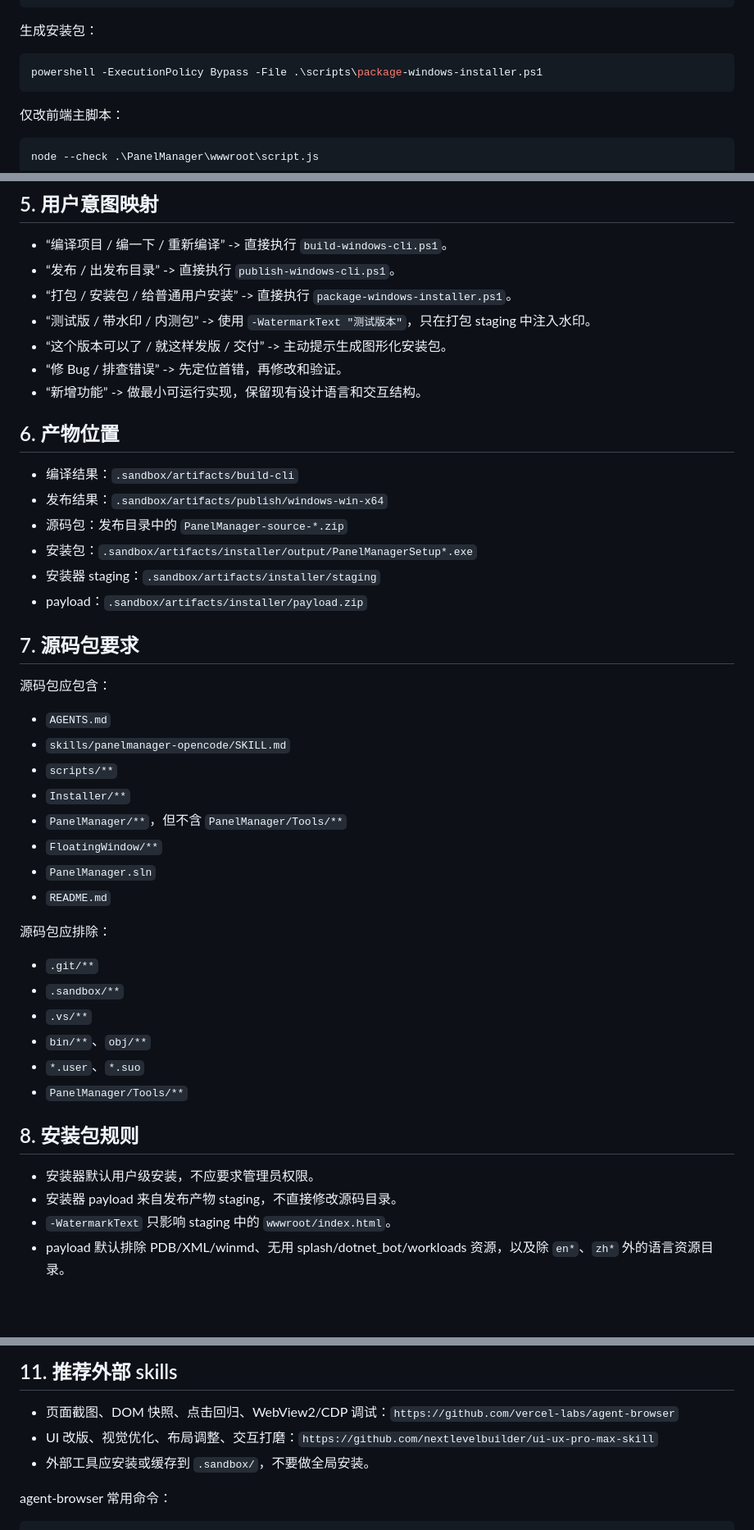
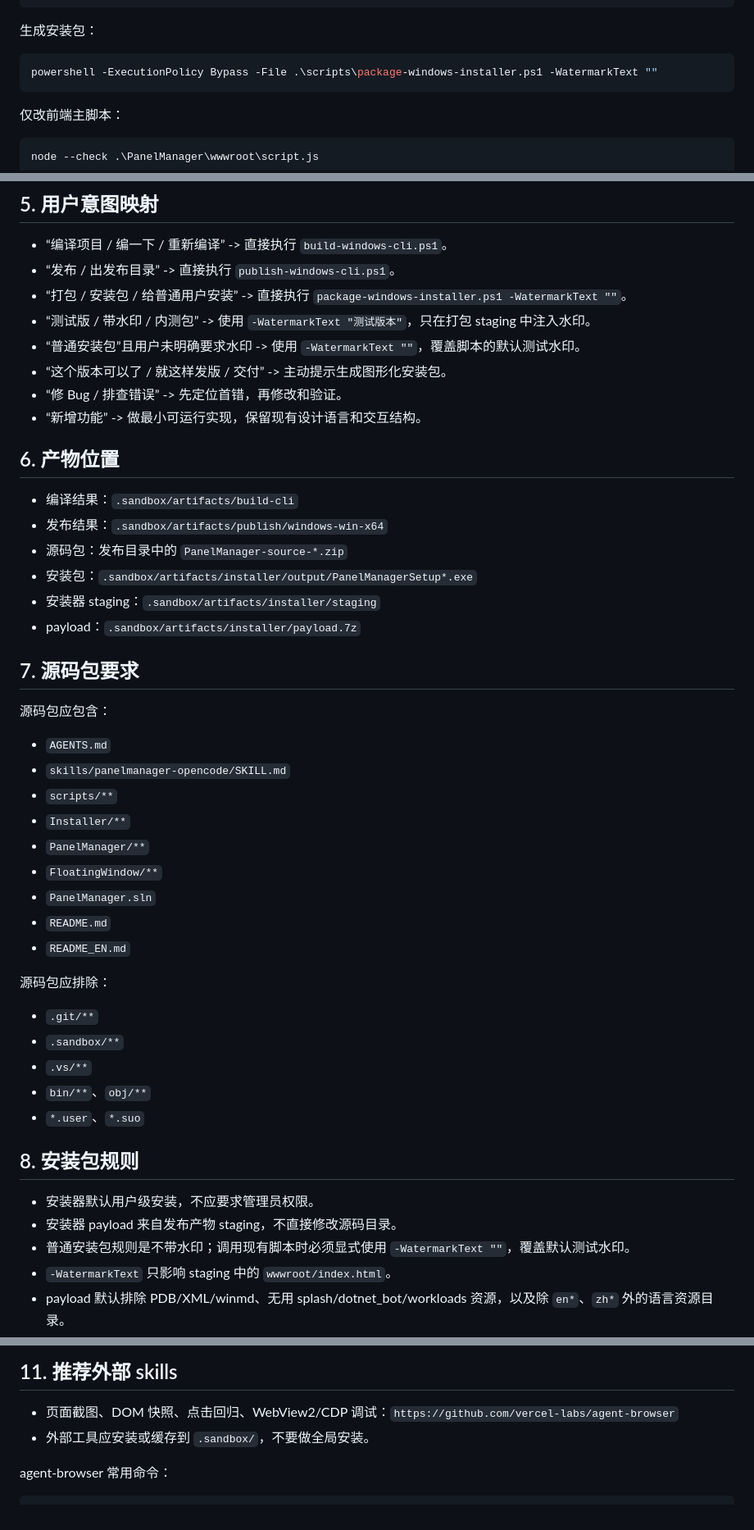
Before and after one commit to git8129/PanelManager, a Markdown page: skills/panelmanager-opencode/SKILL.md, 3 parts joined by grey strips. Shown at 82% size. Rendered like a GitHub page; blank space fills up the shorter version.

````diff
--- a/skills/panelmanager-opencode/SKILL.md
+++ b/skills/panelmanager-opencode/SKILL.md
@@ -68,7 +69,7 @@ powershell -ExecutionPolicy Bypass -File .\scripts\publish-windows-cli.ps1
 生成安装包：
 
 ```powershell
-powershell -ExecutionPolicy Bypass -File .\scripts\package-windows-installer.ps1
+powershell -ExecutionPolicy Bypass -File .\scripts\package-windows-installer.ps1 -WatermarkText ""
 ```
 
 仅改前端主脚本：
@@ -87,8 +88,9 @@ node --check .\PanelManager\wwwroot\ui_misc.js
 
 - “编译项目 / 编一下 / 重新编译” -> 直接执行 `build-windows-cli.ps1`。
 - “发布 / 出发布目录” -> 直接执行 `publish-windows-cli.ps1`。
-- “打包 / 安装包 / 给普通用户安装” -> 直接执行 `package-windows-installer.ps1`。
+- “打包 / 安装包 / 给普通用户安装” -> 直接执行 `package-windows-installer.ps1 -WatermarkText ""`。
 - “测试版 / 带水印 / 内测包” -> 使用 `-WatermarkText "测试版本"`，只在打包 staging 中注入水印。
+- “普通安装包”且用户未明确要求水印 -> 使用 `-WatermarkText ""`，覆盖脚本的默认测试水印。
 - “这个版本可以了 / 就这样发版 / 交付” -> 主动提示生成图形化安装包。
 - “修 Bug / 排查错误” -> 先定位首错，再修改和验证。
 - “新增功能” -> 做最小可运行实现，保留现有设计语言和交互结构。
@@ -100,7 +102,7 @@ node --check .\PanelManager\wwwroot\ui_misc.js
 - 源码包：发布目录中的 `PanelManager-source-*.zip`
 - 安装包：`.sandbox/artifacts/installer/output/PanelManagerSetup*.exe`
 - 安装器 staging：`.sandbox/artifacts/installer/staging`
-- payload：`.sandbox/artifacts/installer/payload.zip`
+- payload：`.sandbox/artifacts/installer/payload.7z`
 
 ## 7. 源码包要求
 
@@ -110,10 +112,11 @@ node --check .\PanelManager\wwwroot\ui_misc.js
 - `skills/panelmanager-opencode/SKILL.md`
 - `scripts/**`
 - `Installer/**`
-- `PanelManager/**`，但不含 `PanelManager/Tools/**`
+- `PanelManager/**`
 - `FloatingWindow/**`
 - `PanelManager.sln`
 - `README.md`
+- `README_EN.md`
 
 源码包应排除：
 
@@ -122,12 +125,12 @@ node --check .\PanelManager\wwwroot\ui_misc.js
 - `.vs/**`
 - `bin/**`、`obj/**`
 - `*.user`、`*.suo`
-- `PanelManager/Tools/**`
 
 ## 8. 安装包规则
 
 - 安装器默认用户级安装，不应要求管理员权限。
 - 安装器 payload 来自发布产物 staging，不直接修改源码目录。
+- 普通安装包规则是不带水印；调用现有脚本时必须显式使用 `-WatermarkText ""`，覆盖默认测试水印。
 - `-WatermarkText` 只影响 staging 中的 `wwwroot/index.html`。
 - payload 默认排除 PDB/XML/winmd、无用 splash/dotnet_bot/workloads 资源，以及除 `en*`、`zh*` 外的语言资源目录。
 - 如果标准输出名 `PanelManagerSetup.exe` 被系统拒绝写入，脚本可输出带时间戳的 `PanelManagerSetup-*.exe`。
@@ -154,7 +157,6 @@ node --check .\PanelManager\wwwroot\ui_misc.js
 ## 11. 推荐外部 skills
 
 - 页面截图、DOM 快照、点击回归、WebView2/CDP 调试：`https://github.com/vercel-labs/agent-browser`
-- UI 改版、视觉优化、布局调整、交互打磨：`https://github.com/nextlevelbuilder/ui-ux-pro-max-skill`
 - 外部工具应安装或缓存到 `.sandbox/`，不要做全局安装。
 
 agent-browser 常用命令：
````
Also changed, not shown: other parts of skills/panelmanager-opencode/SKILL.md (+4 -3 lines), README.md (+14 -1 lines), README_EN.md (+16 -4 lines).
